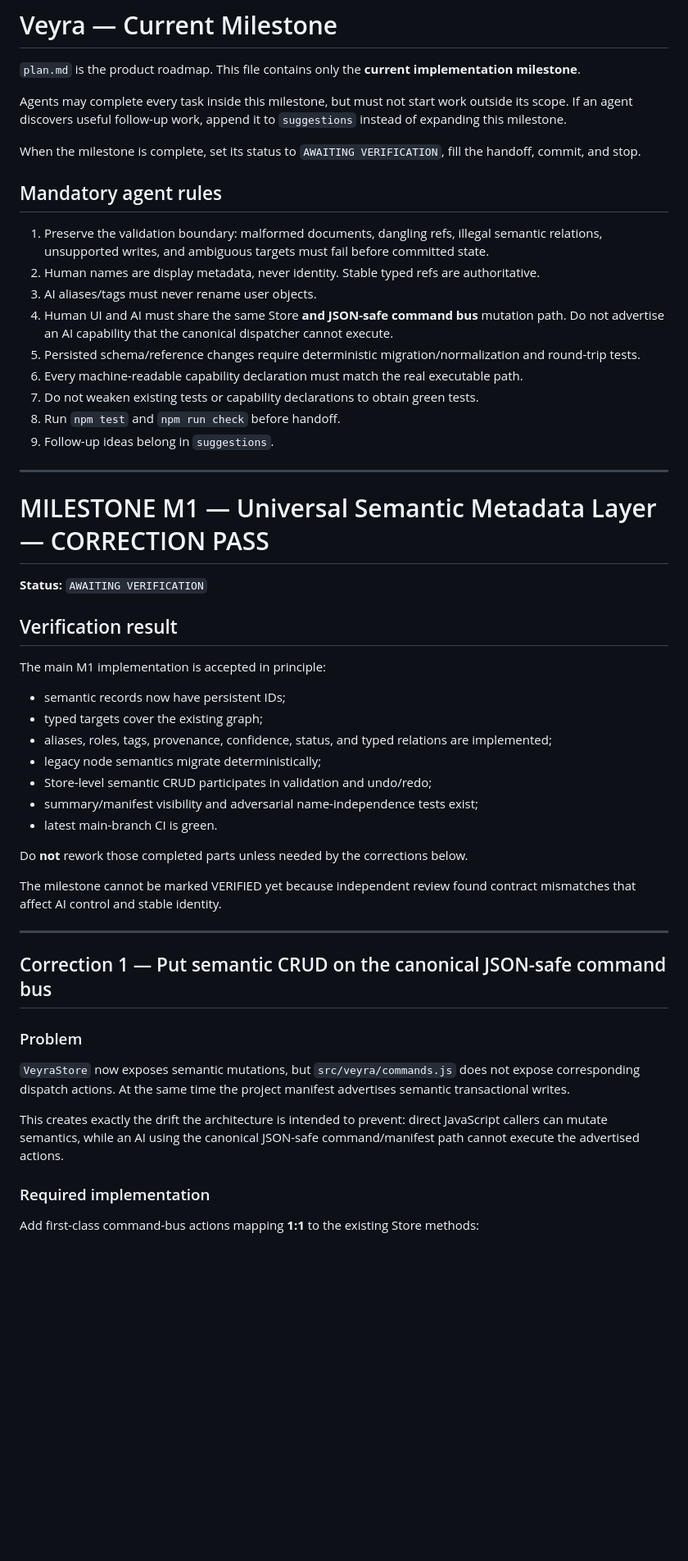
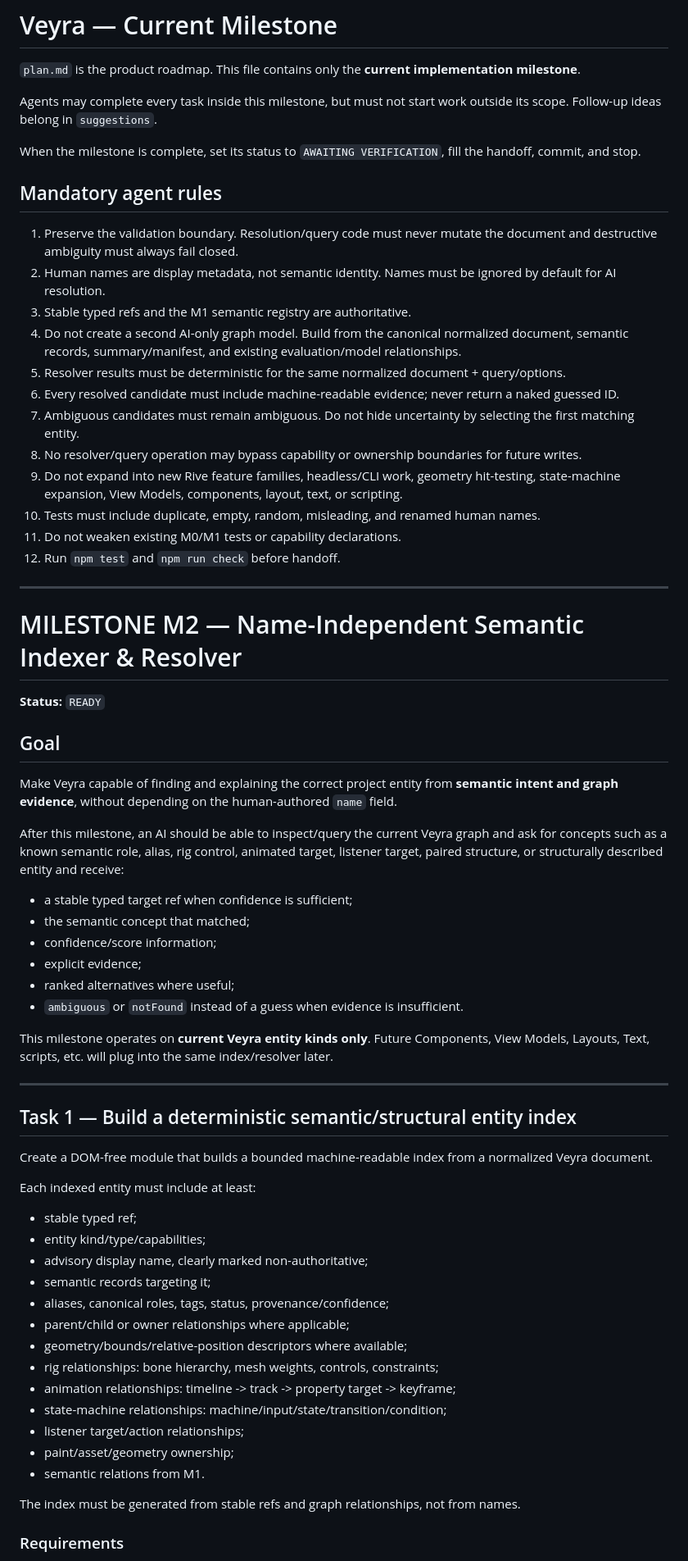
Before and after one commit to Logan17de/Rive_Rider, a Markdown page: milestone.md, the part around one of its changes. Shown at 82% size. Rendered like a GitHub page; blank space fills up the shorter version.

```diff
--- a/milestone.md
+++ b/milestone.md
@@ -2,55 +2,69 @@
 
 `plan.md` is the product roadmap. This file contains only the **current implementation milestone**.
 
-Agents may complete every task inside this milestone, but must not start work outside its scope. If an agent discovers useful follow-up work, append it to `suggestions` instead of expanding this milestone.
+Agents may complete every task inside this milestone, but must not start work outside its scope. Follow-up ideas belong in `suggestions`.
 
 When the milestone is complete, set its status to `AWAITING VERIFICATION`, fill the handoff, commit, and stop.
 
 ## Mandatory agent rules
 
-1. Preserve the validation boundary: malformed documents, dangling refs, illegal semantic relations, unsupported writes, and ambiguous targets must fail before committed state.
-2. Human names are display metadata, never identity. Stable typed refs are authoritative.
-3. AI aliases/tags must never rename user objects.
-4. Human UI and AI must share the same Store **and JSON-safe command bus** mutation path. Do not advertise an AI capability that the canonical dispatcher cannot execute.
-5. Persisted schema/reference changes require deterministic migration/normalization and round-trip tests.
-6. Every machine-readable capability declaration must match the real executable path.
-7. Do not weaken existing tests or capability declarations to obtain green tests.
-8. Run `npm test` and `npm run check` before handoff.
-9. Follow-up ideas belong in `suggestions`.
+1. Preserve the validation boundary. Resolution/query code must never mutate the document and destructive ambiguity must always fail closed.
+2. Human names are display metadata, not semantic identity. Names must be ignored by default for AI resolution.
+3. Stable typed refs and the M1 semantic registry are authoritative.
+4. Do not create a second AI-only graph model. Build from the canonical normalized document, semantic records, summary/manifest, and existing evaluation/model relationships.
+5. Resolver results must be deterministic for the same normalized document + query/options.
+6. Every resolved candidate must include machine-readable evidence; never return a naked guessed ID.
+7. Ambiguous candidates must remain ambiguous. Do not hide uncertainty by selecting the first matching entity.
+8. No resolver/query operation may bypass capability or ownership boundaries for future writes.
+9. Do not expand into new Rive feature families, headless/CLI work, geometry hit-testing, state-machine expansion, View Models, components, layout, text, or scripting.
+10. Tests must include duplicate, empty, random, misleading, and renamed human names.
+11. Do not weaken existing M0/M1 tests or capability declarations.
+12. Run `npm test` and `npm run check` before handoff.
 
 ---
 
-# MILESTONE M1 — Universal Semantic Metadata Layer — CORRECTION PASS
+# MILESTONE M2 — Name-Independent Semantic Indexer & Resolver
 
-**Status:** `AWAITING VERIFICATION`
+**Status:** `READY`
 
-## Verification result
+## Goal
 
-The main M1 implementation is accepted in principle:
+Make Veyra capable of finding and explaining the correct project entity from **semantic intent and graph evidence**, without depending on the human-authored `name` field.
 
-- semantic records now have persistent IDs;
-- typed targets cover the existing graph;
-- aliases, roles, tags, provenance, confidence, status, and typed relations are implemented;
-- legacy node semantics migrate deterministically;
-- Store-level semantic CRUD participates in validation and undo/redo;
-- summary/manifest visibility and adversarial name-independence tests exist;
-- latest main-branch CI is green.
+After this milestone, an AI should be able to inspect/query the current Veyra graph and ask for concepts such as a known semantic role, alias, rig control, animated target, listener target, paired structure, or structurally described entity and receive:
 
-Do **not** rework those completed parts unless needed by the corrections below.
+- a stable typed target ref when confidence is sufficient;
+- the semantic concept that matched;
+- confidence/score information;
+- explicit evidence;
+- ranked alternatives where useful;
+- `ambiguous` or `notFound` instead of a guess when evidence is insufficient.
 
-The milestone cannot be marked VERIFIED yet because independent review found contract mismatches that affect AI control and stable identity.
+This milestone operates on **current Veyra entity kinds only**. Future Components, View Models, Layouts, Text, scripts, etc. will plug into the same index/resolver later.
 
 ---
 
-## Correction 1 — Put semantic CRUD on the canonical JSON-safe command bus
+## Task 1 — Build a deterministic semantic/structural entity index
 
-### Problem
+Create a DOM-free module that builds a bounded machine-readable index from a normalized Veyra document.
 
-`VeyraStore` now exposes semantic mutations, but `src/veyra/commands.js` does not expose corresponding dispatch actions. At the same time the project manifest advertises semantic transactional writes.
+Each indexed entity must include at least:
 
-This creates exactly the drift the architecture is intended to prevent: direct JavaScript callers can mutate semantics, while an AI using the canonical JSON-safe command/manifest path cannot execute the advertised actions.
+- stable typed ref;
+- entity kind/type/capabilities;
+- advisory display name, clearly marked non-authoritative;
+- semantic records targeting it;
+- aliases, canonical roles, tags, status, provenance/confidence;
+- parent/child or owner relationships where applicable;
+- geometry/bounds/relative-position descriptors where available;
+- rig relationships: bone hierarchy, mesh weights, controls, constraints;
+- animation relationships: timeline -> track -> property target -> keyframe;
+- state-machine relationships: machine/input/state/transition/condition;
+- listener target/action relationships;
+- paint/asset/geometry ownership;
+- semantic relations from M1.
 
-### Required implementation
+The index must be generated from stable refs and graph relationships, not from names.
 
-Add first-class command-bus actions mapping **1:1** to the existing Store methods:
+### Requirements
 
```
Also changed, not shown: other parts of milestone.md (+237 -98 lines).
